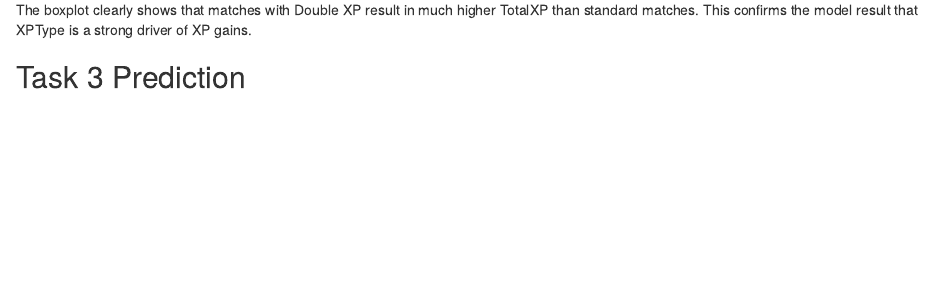
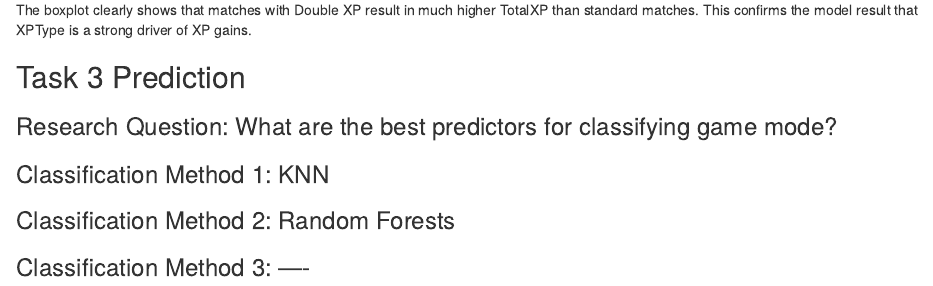
Before and after one commit to zachtbrownerPSU/STAT380Project, an R Markdown document (STAT_380_Final_Code.Rmd): the page in a window 1100 px wide, from 6860 px down. Rendered offline with R 4.5, knitr and Pandoc, with nearby package versions.

Commit message:
set up structure for task 3

````diff
--- a/STAT_380_Final_Code.Rmd
+++ b/STAT_380_Final_Code.Rmd
@@ -191,3 +191,19 @@ ggplot(Joined_players2, aes(x = XPType, y = TotalXP)) +
 The boxplot clearly shows that matches with Double XP result in much higher TotalXP than standard matches. This confirms the model result that XPType is a strong driver of XP gains.
 
 ## Task 3 Prediction
+### Research Question: What are the best predictors for classifying game mode?
+
+### Classification Method 1: KNN
+```{r}
+
+```
+
+### Classification Method 2: Random Forests
+```{r}
+
+```
+
+### Classification Method 3: ----
+```{r}
+
+```
````
